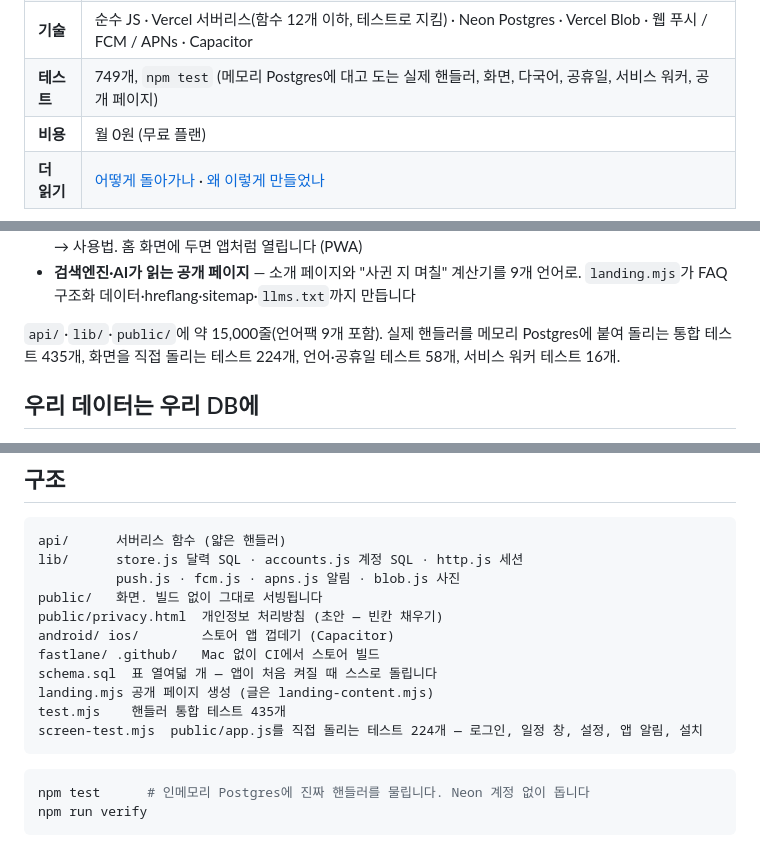
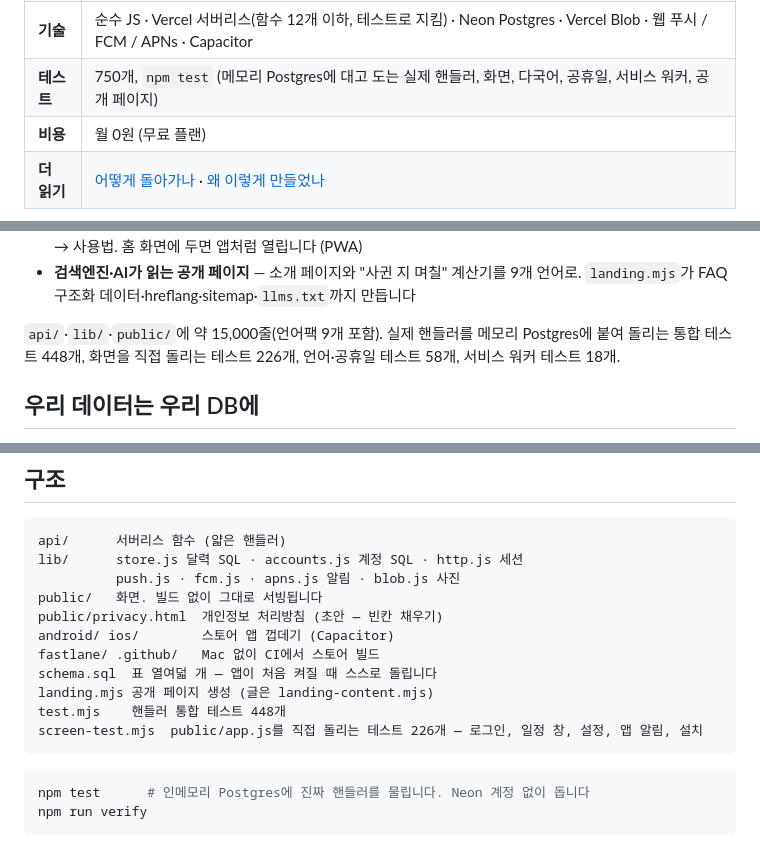
Before and after one commit to jowon-kim/tt-calendar, a Markdown page: README.ko.md, 3 parts joined by grey strips. GitHub-like rendering.

Commit message:
README: 테스트 수 749 → 750, 세부 숫자도 npm test 결과로
Co-Authored-By: Claude Opus 5.5 <noreply@anthropic.com>
Claude-Session: https://claude.ai/code/session_01JELjV5RPN2uZoWUTVb42U8

````diff
--- a/README.ko.md
+++ b/README.ko.md
@@ -19,7 +19,7 @@
 | **데모** | ![Mina가 넣은 일정이 Leo 폰에 바로 보임](docs/demo/demo.gif) · [mp4](docs/demo/demo.mp4) — 25초, 실서비스의 데모 커플 |
 | **상태** | 오픈소스(MIT). 웹(PWA)으로 돌아가고, Capacitor 스토어 앱은 CI에서 빌드되지만 스토어에 올리지는 않았습니다. 직접 띄우기: [코드 없이 설치하기](docs/GUIDE.md) · [코딩 에이전트용](AGENTS.md) · [오래 굴리기](docs/RUNNING.md) |
 | **기술** | 순수 JS · Vercel 서버리스(함수 12개 이하, 테스트로 지킴) · Neon Postgres · Vercel Blob · 웹 푸시 / FCM / APNs · Capacitor |
-| **테스트** | 749개, `npm test` (메모리 Postgres에 대고 도는 실제 핸들러, 화면, 다국어, 공휴일, 서비스 워커, 공개 페이지) |
+| **테스트** | 750개, `npm test` (메모리 Postgres에 대고 도는 실제 핸들러, 화면, 다국어, 공휴일, 서비스 워커, 공개 페이지) |
 | **비용** | 월 0원 (무료 플랜) |
 | **더 읽기** | [어떻게 돌아가나](#어떻게-돌아가나) · [왜 이렇게 만들었나](#왜-이렇게-만들었나) |
 
@@ -49,7 +49,7 @@
   FAQ 구조화 데이터·hreflang·sitemap·`llms.txt`까지 만듭니다
 
 `api/`·`lib/`·`public/`에 약 15,000줄(언어팩 9개 포함). 실제 핸들러를 메모리 Postgres에 붙여 돌리는
-통합 테스트 435개, 화면을 직접 돌리는 테스트 224개, 언어·공휴일 테스트 58개, 서비스 워커 테스트 16개.
+통합 테스트 448개, 화면을 직접 돌리는 테스트 226개, 언어·공휴일 테스트 58개, 서비스 워커 테스트 18개.
 
 ## 우리 데이터는 우리 DB에
 
@@ -266,8 +266,8 @@ android/ ios/        스토어 앱 껍데기 (Capacitor)
 fastlane/ .github/   Mac 없이 CI에서 스토어 빌드
 schema.sql  표 열여덟 개 — 앱이 처음 켜질 때 스스로 돌립니다
 landing.mjs 공개 페이지 생성 (글은 landing-content.mjs)
-test.mjs    핸들러 통합 테스트 435개
-screen-test.mjs  public/app.js를 직접 돌리는 테스트 224개 — 로그인, 일정 창, 설정, 앱 알림, 설치
+test.mjs    핸들러 통합 테스트 448개
+screen-test.mjs  public/app.js를 직접 돌리는 테스트 226개 — 로그인, 일정 창, 설정, 앱 알림, 설치
 ```
 
 ```bash
````
Also changed, not shown: README.md (+6 -6 lines).
